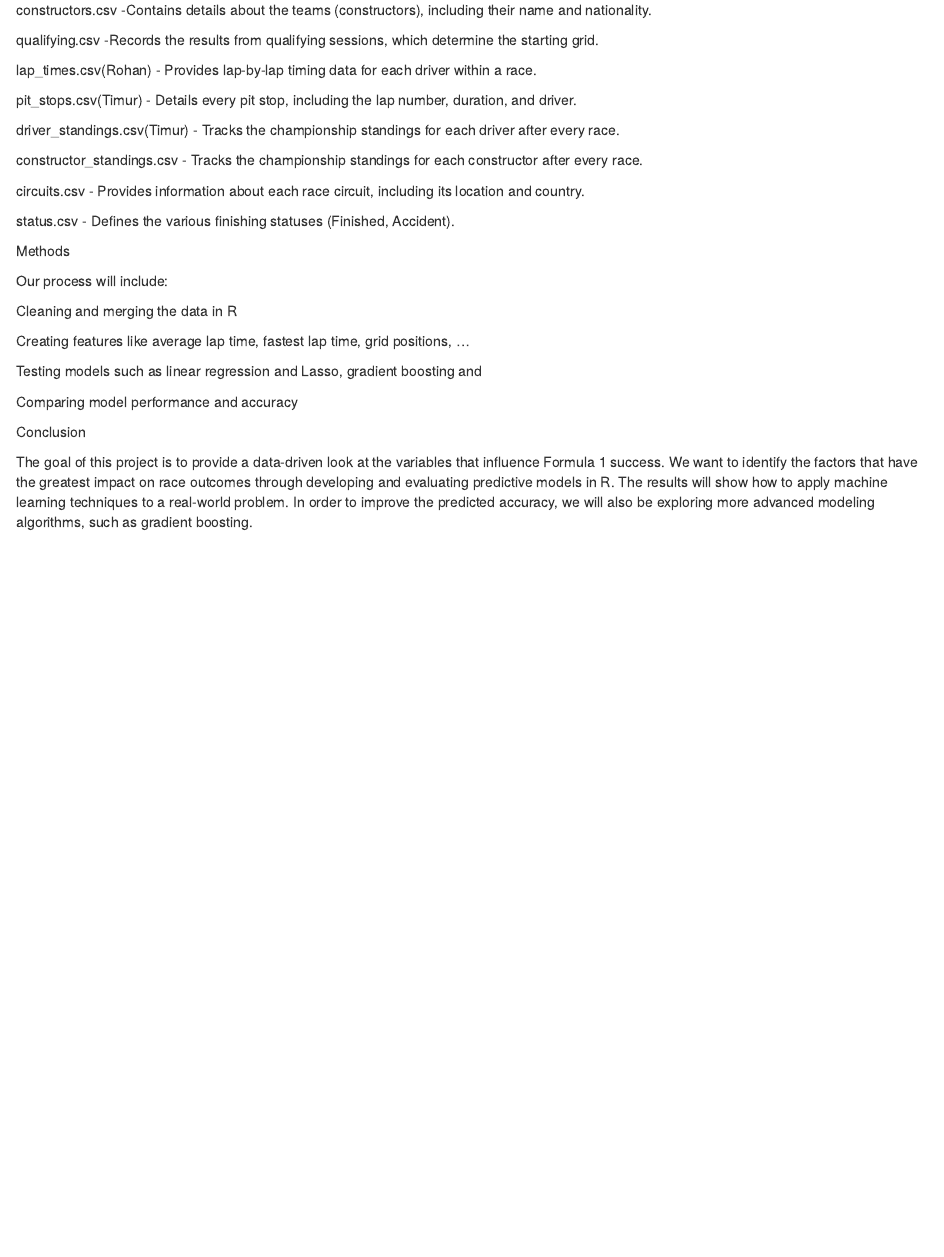
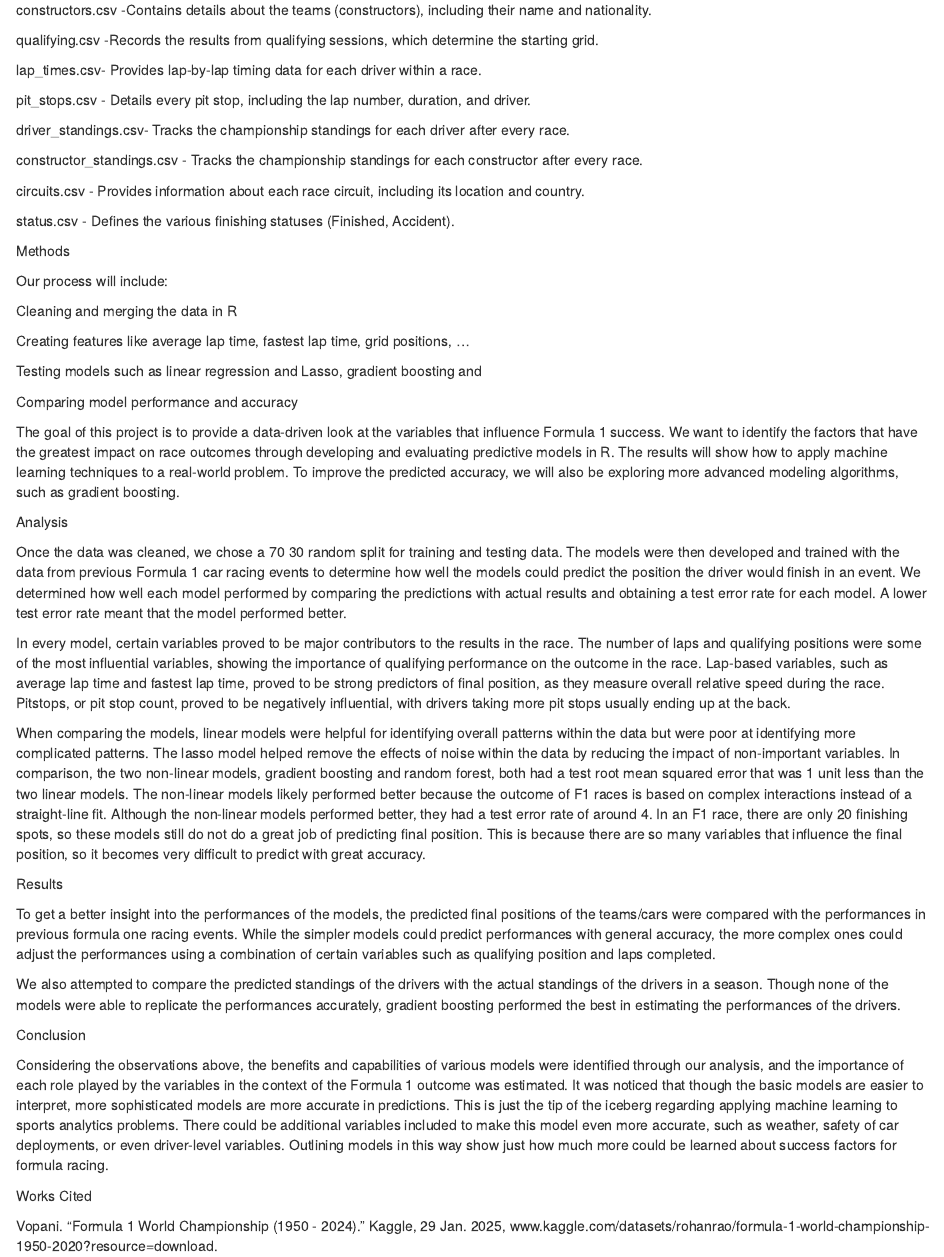
Before and after one commit to dsci445-csu/project-7, an R Markdown document (paper.rmd): the page in a window 1100 px wide, from 410 px down. Rendered offline with R 4.5, knitr and Pandoc, with nearby package versions.

Commit message:
Update paper.rmd

```diff
--- a/paper.rmd
+++ b/paper.rmd
@@ -24,17 +24,21 @@ constructors.csv -Contains details about the teams (constructors), including the
 
 qualifying.csv -Records the results from qualifying sessions, which determine the starting grid.
 
-lap_times.csv(Rohan) - Provides lap-by-lap timing data for each driver within a race.
+lap_times.csv- Provides lap-by-lap timing data for each driver within a race.
 
-pit_stops.csv(Timur) - Details every pit stop, including the lap number, duration, and driver.
+pit_stops.csv - Details every pit stop, including the lap number, duration, and driver.
 
-driver_standings.csv(Timur) - Tracks the championship standings for each driver after every race.
+driver_standings.csv- Tracks the championship standings for each driver after every race.
 
 constructor_standings.csv - Tracks the championship standings for each constructor after every race.
 
 circuits.csv - Provides information about each race circuit, including its location and country.
 
 status.csv - Defines the various finishing statuses (Finished, Accident).
+
+
+
+
 
 
 
@@ -50,6 +54,42 @@ Testing models such as linear regression and Lasso, gradient boosting and
 
 Comparing model performance and accuracy
 
+The goal of this project is to provide a data-driven look at the variables that influence Formula 1 success. We want to identify the factors that have the greatest impact on race outcomes through developing and evaluating predictive models in R. The results will show how to apply machine learning techniques to a real-world problem. To improve the predicted accuracy, we will also be exploring more advanced modeling algorithms, such as gradient boosting.
+
+Analysis
+
+Once the data was cleaned, we chose a 70 30 random split for training and testing data. The models were then developed and trained with the data from previous Formula 1 car racing events to determine how well the models could predict the position the driver would finish in an event. We determined how well each model performed by comparing the predictions with actual results and obtaining a test error rate for each model. A lower test error rate meant that the model performed better.
+
+In every model, certain variables proved to be major contributors to the results in the race. The number of laps and qualifying positions were some of the most influential variables, showing the importance of qualifying performance on the outcome in the race. Lap-based variables, such as average lap time and fastest lap time, proved to be strong predictors of final position, as they measure overall relative speed during the race. Pitstops, or pit stop count, proved to be negatively influential, with drivers taking more pit stops usually ending up at the back.
+
+When comparing the models, linear models were helpful for identifying overall patterns within the data but were poor at identifying more complicated patterns. The lasso model helped remove the effects of noise within the data by reducing the impact of non-important variables. In comparison, the two non-linear models, gradient boosting and random forest, both had a test root mean squared error that was 1 unit less than the two linear models. The non-linear models likely performed better because the outcome of F1 races is based on complex interactions instead of a straight-line fit. Although the non-linear models performed better, they had a test error rate of around 4. In an F1 race, there are only 20 finishing spots, so these models still do not do a great job of predicting final position. This is because there are so many variables that influence the final position, so it becomes very difficult to predict with great accuracy.
+
+
+
+
+
+
+
+Results
+
+To get a better insight into the performances of the models, the predicted final positions of the teams/cars were compared with the performances in previous formula one racing events. While the simpler models could predict performances with general accuracy, the more complex ones could adjust the performances using a combination of certain variables such as qualifying position and laps completed.
+
+We also attempted to compare the predicted standings of the drivers with the actual standings of the drivers in a season. Though none of the models were able to replicate the performances accurately, gradient boosting performed the best in estimating the performances of the drivers.
+
+
+
 Conclusion
 
-The goal of this project is to provide a data-driven look at the variables that influence Formula 1 success. We want to identify the factors that have the greatest impact on race outcomes through developing and evaluating predictive models in R. The results will show how to apply machine learning techniques to a real-world problem. In order to improve the predicted accuracy, we will also be exploring more advanced modeling algorithms, such as gradient boosting.
+Considering the observations above, the benefits and capabilities of various models were identified through our analysis, and the importance of each role played by the variables in the context of the Formula 1 outcome was estimated. It was noticed that though the basic models are easier to interpret, more sophisticated models are more accurate in predictions. This is just the tip of the iceberg regarding applying machine learning to sports analytics problems. There could be additional variables included to make this model even more accurate, such as weather, safety of car deployments, or even driver-level variables. Outlining models in this way show just how much more could be learned about success factors for formula racing.
+
+
+
+
+
+
+
+
+
+Works Cited
+
+Vopani. “Formula 1 World Championship (1950 - 2024).” Kaggle, 29 Jan. 2025, www.kaggle.com/datasets/rohanrao/formula-1-world-championship-1950-2020?resource=download.
```
